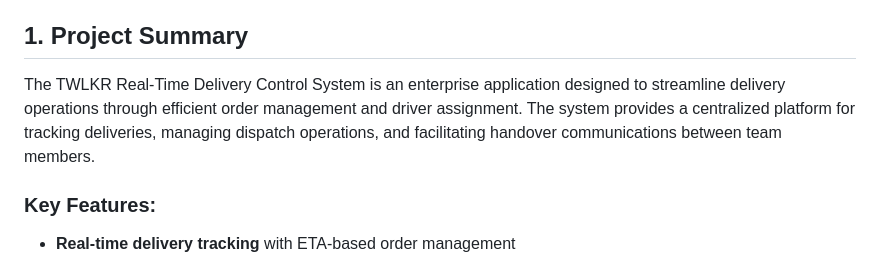
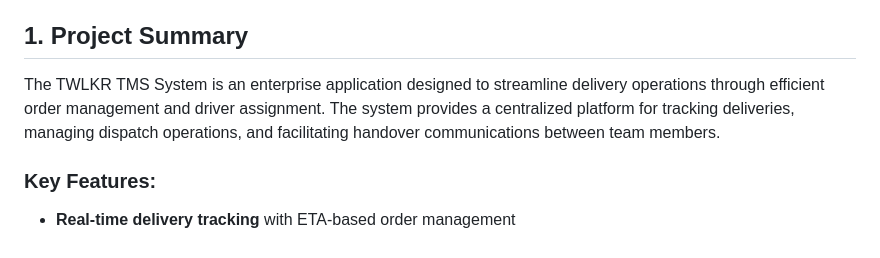
Before and after one commit to ppark-jjong/TWLKRTMS-releaseRepository, a Markdown page: README.md, the part around the change. Rendered like a GitHub page.

Commit message:
050825 release : 0.2 version (modifiy md file)

```diff
--- a/README.md
+++ b/README.md
@@ -7,7 +7,7 @@
 
 ## 1. Project Summary
 
-The TWLKR Real-Time Delivery Control System is an enterprise application designed to streamline delivery operations through efficient order management and driver assignment. The system provides a centralized platform for tracking deliveries, managing dispatch operations, and facilitating handover communications between team members.
+The TWLKR TMS System is an enterprise application designed to streamline delivery operations through efficient order management and driver assignment. The system provides a centralized platform for tracking deliveries, managing dispatch operations, and facilitating handover communications between team members.
 
 ### Key Features:
 - **Real-time delivery tracking** with ETA-based order management
```
